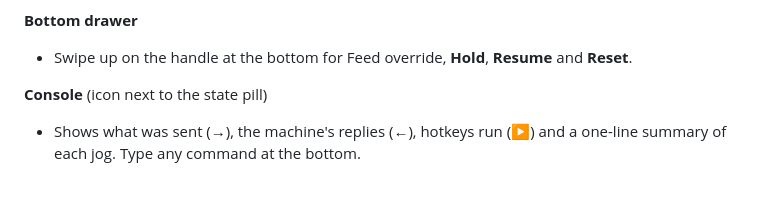
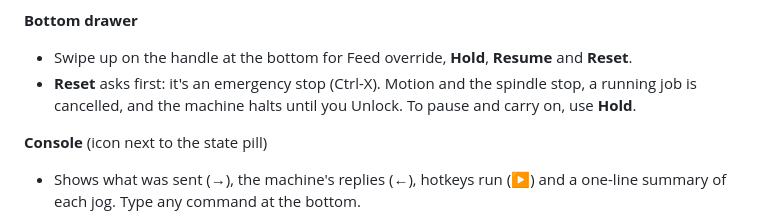
Before and after one commit to adura-4/makera-z1-pendant, a Markdown page: README.md, the part around the change. Rendered like a GitHub page; blank space fills up the shorter version.

```diff
--- a/README.md
+++ b/README.md
@@ -155,6 +155,8 @@ top; the pill shows the machine state (Idle, Run, Hold, Alarm…).
 
 **Bottom drawer**
 - Swipe up on the handle at the bottom for Feed override, **Hold**, **Resume** and **Reset**.
+- **Reset** asks first: it's an emergency stop (Ctrl-X). Motion and the spindle stop, a running job
+  is cancelled, and the machine halts until you Unlock. To pause and carry on, use **Hold**.
 
 **Console** (icon next to the state pill)
 - Shows what was sent (→), the machine's replies (←), hotkeys run (▶) and a one-line summary of each
```
Also changed, not shown: mockups/reset_mock.png (added), 5 other files.
